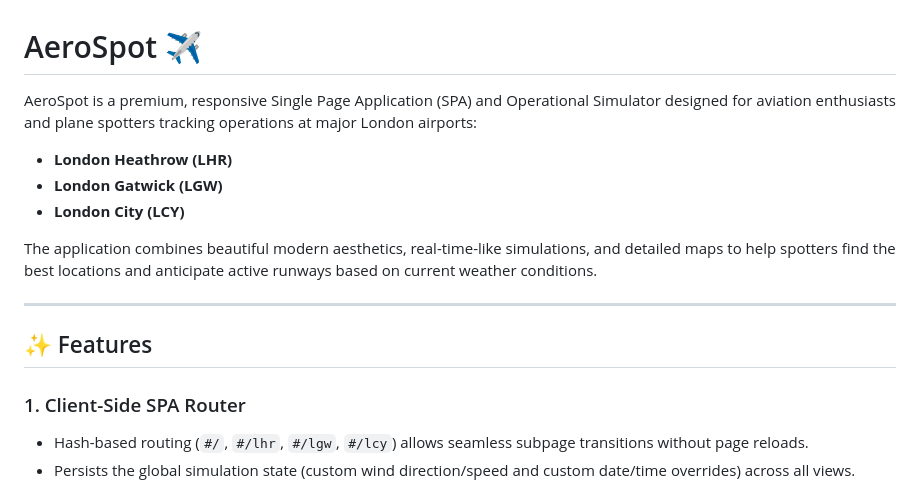
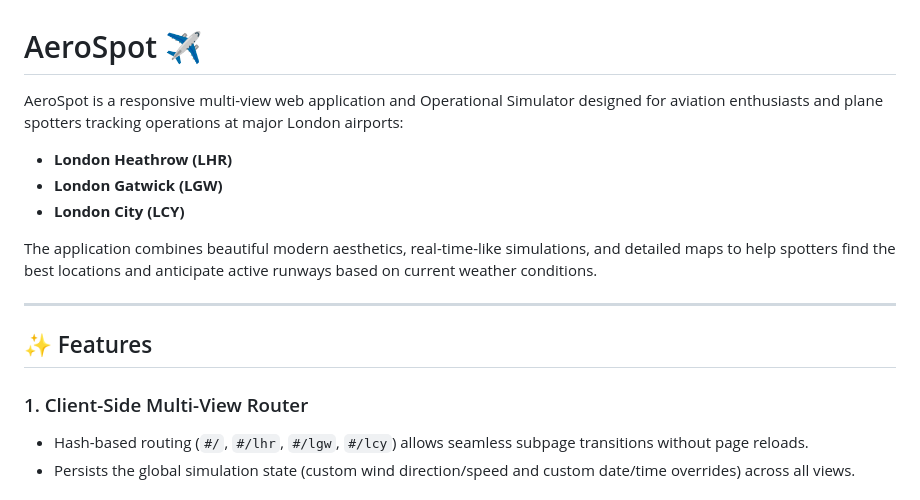
Before and after one commit to vailster/aerospot, a Markdown page: README.md, the part around the change. GitHub-like rendering.

Commit message:
Update README.md terminology

```diff
--- a/README.md
+++ b/README.md
@@ -1,6 +1,6 @@
 # AeroSpot ✈️
 
-AeroSpot is a premium, responsive Single Page Application (SPA) and Operational Simulator designed for aviation enthusiasts and plane spotters tracking operations at major London airports:
+AeroSpot is a responsive multi-view web application and Operational Simulator designed for aviation enthusiasts and plane spotters tracking operations at major London airports:
 * **London Heathrow (LHR)**
 * **London Gatwick (LGW)**
 * **London City (LCY)**
@@ -11,7 +11,7 @@ The application combines beautiful modern aesthetics, real-time-like simulations
 
 ## ✨ Features
 
-### 1. Client-Side SPA Router
+### 1. Client-Side Multi-View Router
 * Hash-based routing (`#/`, `#/lhr`, `#/lgw`, `#/lcy`) allows seamless subpage transitions without page reloads.
 * Persists the global simulation state (custom wind direction/speed and custom date/time overrides) across all views.
 
```
